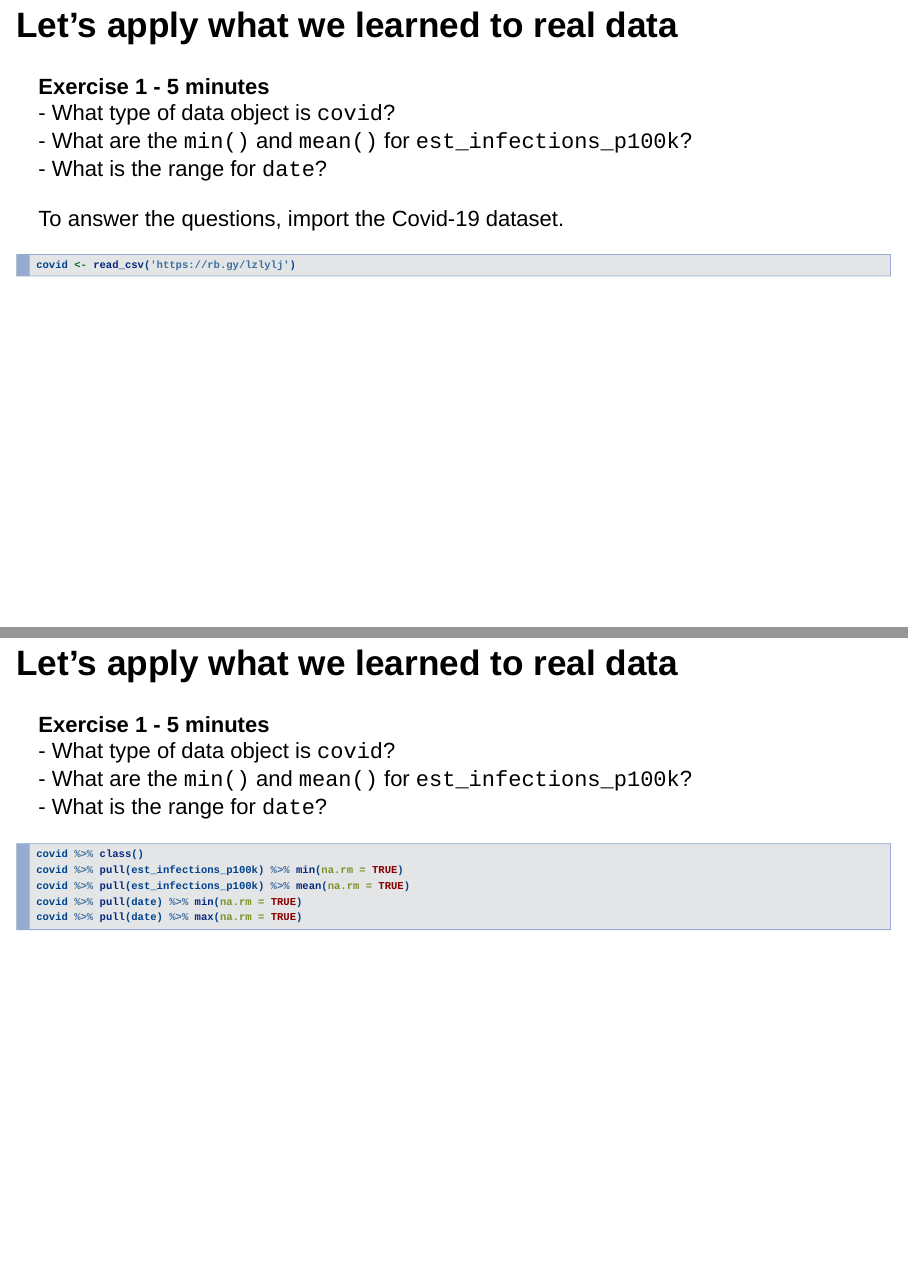
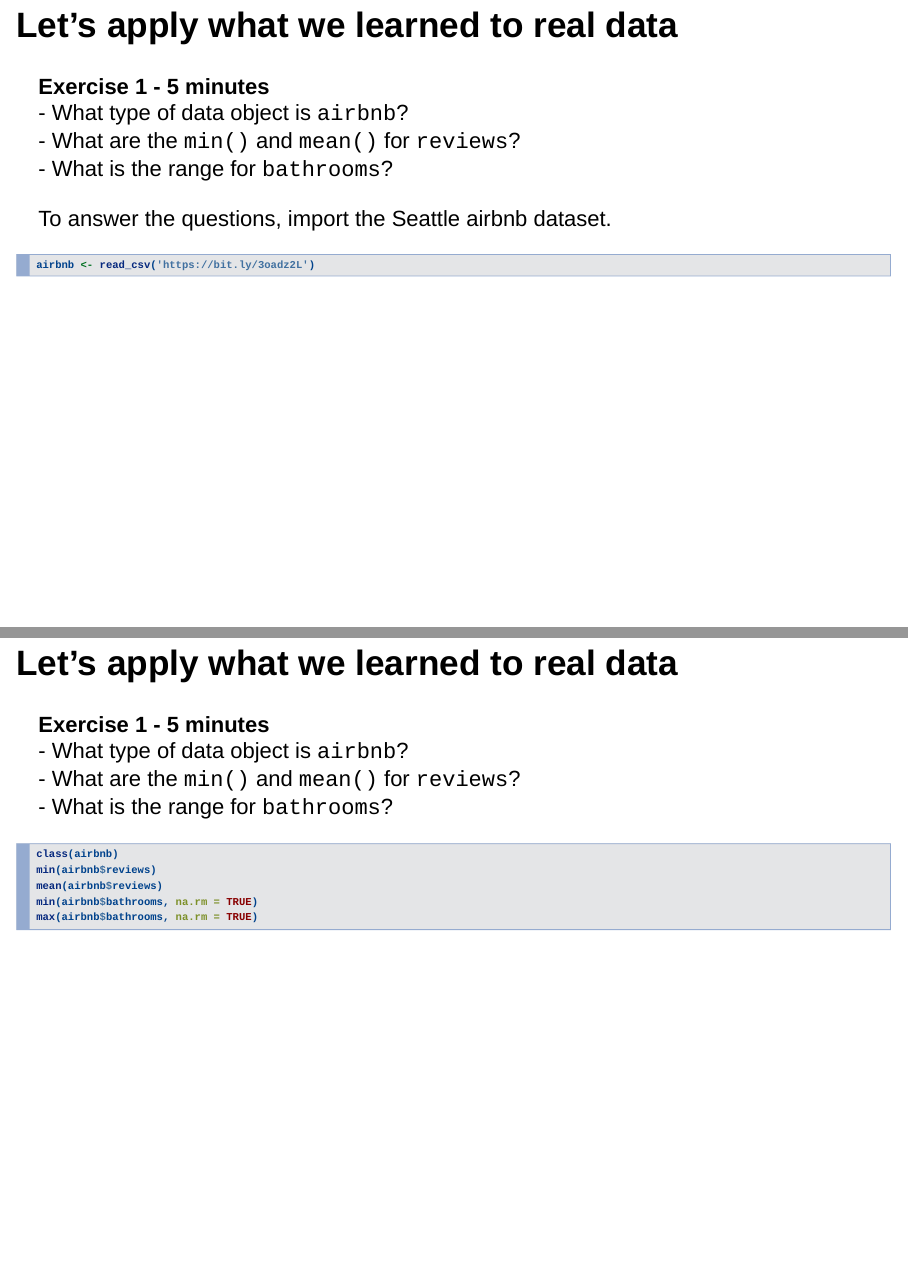
Before and after one commit to gbearden/r_course_evans_school, an R Markdown document (classes/r_workshop_basics_aut21.Rmd): pages 28 and 31 of 48, joined at a grey line. Rendered offline with R 4.5, knitr and Pandoc, with nearby package versions; the code chunks are not run, so their results and figures are left out; drawn as Slidy slides in place of the format the file asks for.

Commit message:
update airbnb data

````diff
--- a/classes/r_workshop_basics_aut21.Rmd
+++ b/classes/r_workshop_basics_aut21.Rmd
@@ -330,52 +330,52 @@
 ## Let's apply what we learned to real data
 
 **Exercise 1 - 5 minutes**
-- What type of data object is `covid`?
-- What are the `min()` and `mean()` for `est_infections_p100k`?
-- What is the range for `date`?
+- What type of data object is `airbnb`?
+- What are the `min()` and `mean()` for `reviews`?
+- What is the range for `bathrooms`?
 
-To answer the questions, import the Covid-19 dataset.
+To answer the questions, import the Seattle airbnb dataset.
 ```r
-covid <- read_csv('https://rb.gy/lzlylj')
+airbnb <- read_csv('https://bit.ly/3oadz2L')
 ```
 
 ## Let's apply what we learned to real data
 
 **Exercise 1 - 5 minutes**
-- What type of data object is `covid`?
-- What are the `min()` and `mean()` for `est_infections_p100k`?
-- What is the range for `date`?
+- What type of data object is `airbnb`?
+- What are the `min()` and `mean()` for `reviews`?
+- What is the range for `bathrooms`?
 
 ```{r, echo = TRUE, collapse=TRUE}
-covid %>% class()
+class(airbnb)
 ```
 
 ## Let's apply what we learned to real data
 
 **Exercise 1 - 5 minutes**
-- What type of data object is `covid`?
-- What are the `min()` and `mean()` for `est_infections_p100k`?
-- What is the range for `date`?
+- What type of data object is `airbnb`?
+- What are the `min()` and `mean()` for `reviews`?
+- What is the range for `bathrooms`?
 
 ```{r, echo = TRUE, collapse=TRUE}
-covid %>% class()
-covid %>% pull(est_infections_p100k) %>% min(na.rm = TRUE)
-covid %>% pull(est_infections_p100k) %>% mean(na.rm = TRUE)
+class(airbnb)
+min(airbnb$reviews)
+mean(airbnb$reviews)
 ```
 
 ## Let's apply what we learned to real data
 
 **Exercise 1 - 5 minutes**
-- What type of data object is `covid`?
-- What are the `min()` and `mean()` for `est_infections_p100k`?
-- What is the range for `date`?
+- What type of data object is `airbnb`?
+- What are the `min()` and `mean()` for `reviews`?
+- What is the range for `bathrooms`?
 
 ```{r, echo = TRUE, collapse=TRUE}
-covid %>% class()
-covid %>% pull(est_infections_p100k) %>% min(na.rm = TRUE)
-covid %>% pull(est_infections_p100k) %>% mean(na.rm = TRUE)
-covid %>% pull(date) %>% min(na.rm = TRUE)
-covid %>% pull(date) %>% max(na.rm = TRUE)
+class(airbnb)
+min(airbnb$reviews)
+mean(airbnb$reviews)
+min(airbnb$bathrooms, na.rm = TRUE)
+max(airbnb$bathrooms, na.rm = TRUE)
 ```
 
 # Base R functions to explore tibbles
````
Also changed, not shown: data/process_course_data.r (+1 -0 lines), data/seattle_airbnb.csv, classes/r_workshop_basics_aut21.Rmd (44 more changed lines), 1 other file.
